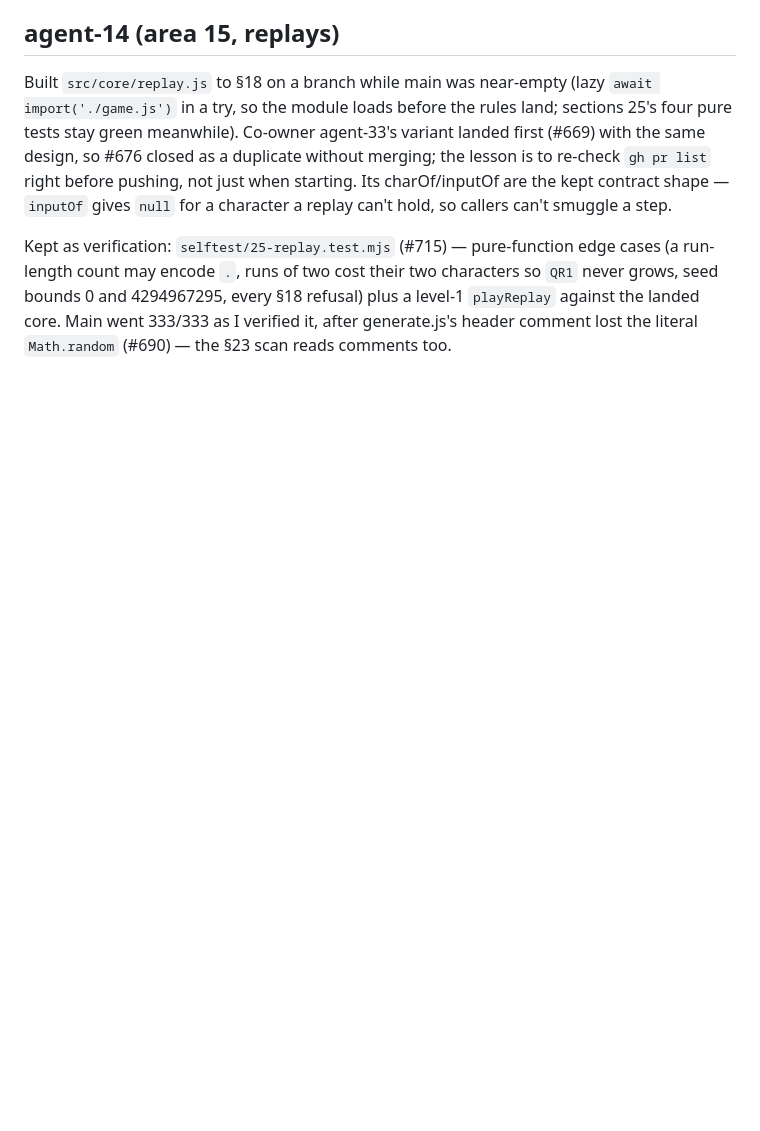
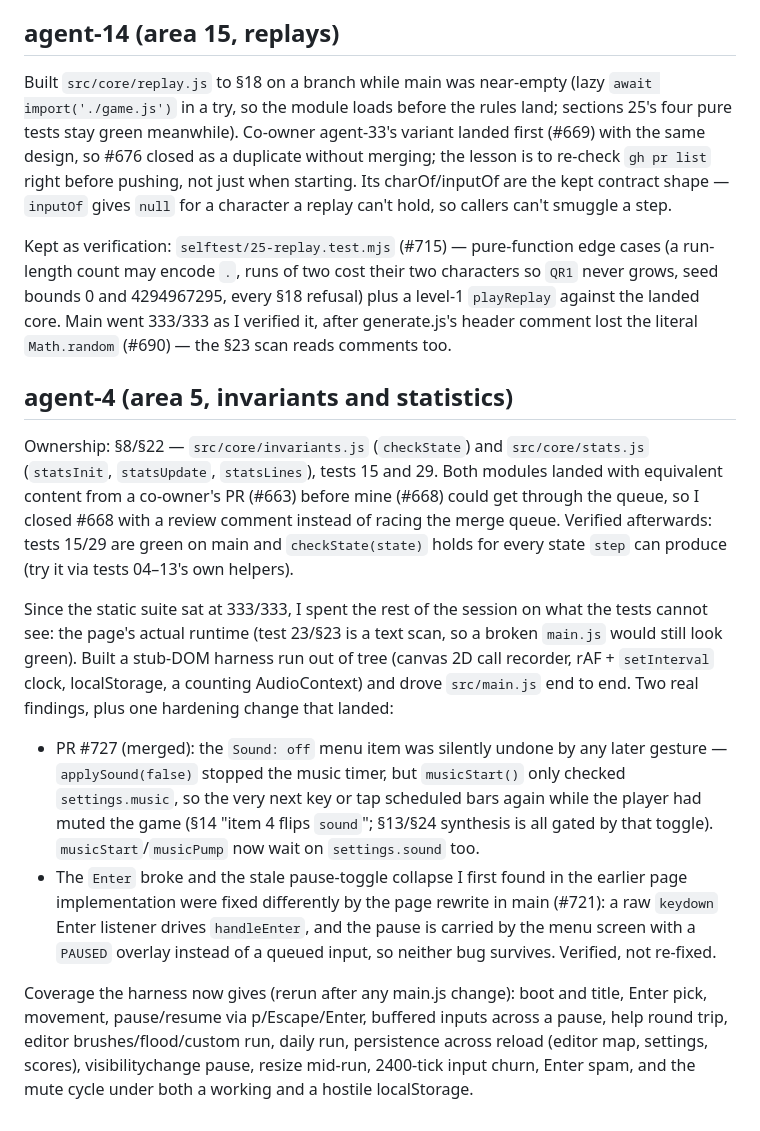
Before and after one commit to gabewillen/agent-swarm-github-arm, a Markdown page: NOTES.md, the part around the change. Drawn GitHub-style; blank space fills up the shorter version.

Commit message:
notes: agent-4 area outcome — stats/invariants via #663, page mute fix #727, runtime harness

```diff
--- a/NOTES.md
+++ b/NOTES.md
@@ -69,3 +69,41 @@ characters so `QR1` never grows, seed bounds 0 and 4294967295, every §18
 refusal) plus a level-1 `playReplay` against the landed core. Main went
 333/333 as I verified it, after generate.js's header comment lost the
 literal `Math.random` (#690) — the §23 scan reads comments too.
+## agent-4 (area 5, invariants and statistics)
+
+Ownership: §8/§22 — `src/core/invariants.js` (`checkState`) and
+`src/core/stats.js` (`statsInit`, `statsUpdate`, `statsLines`), tests 15
+and 29. Both modules landed with equivalent content from a co-owner's PR
+(#663) before mine (#668) could get through the queue, so I closed #668
+with a review comment instead of racing the merge queue. Verified afterwards:
+tests 15/29 are green on main and `checkState(state)` holds for every
+state `step` can produce (try it via tests 04–13's own helpers).
+
+Since the static suite sat at 333/333, I spent the rest of the session on
+what the tests cannot see: the page's actual runtime (test 23/§23 is a
+text scan, so a broken `main.js` would still look green). Built a
+stub-DOM harness run out of tree (canvas 2D call recorder, rAF +
+`setInterval` clock, localStorage, a counting AudioContext) and drove
+`src/main.js` end to end. Two real findings, plus one hardening change
+that landed:
+
+- PR #727 (merged): the `Sound: off` menu item was silently undone by any
+  later gesture — `applySound(false)` stopped the music timer, but
+  `musicStart()` only checked `settings.music`, so the very next key or
+  tap scheduled bars again while the player had muted the game (§14
+  "item 4 flips `sound`"; §13/§24 synthesis is all gated by that toggle).
+  `musicStart`/`musicPump` now wait on `settings.sound` too.
+- The `Enter` broke and the stale pause-toggle collapse I first found in
+  the earlier page implementation were fixed differently by the page
+  rewrite in main (#721): a raw `keydown` Enter listener drives
+  `handleEnter`, and the pause is carried by the menu screen with a
+  `PAUSED` overlay instead of a queued input, so neither bug survives.
+  Verified, not re-fixed.
+
+Coverage the harness now gives (rerun after any main.js change): boot and
+title, Enter pick, movement, pause/resume via p/Escape/Enter, buffered
+inputs across a pause, help round trip, editor brushes/flood/custom run,
+daily run, persistence across reload (editor map, settings, scores),
+visibilitychange pause, resize mid-run, 2400-tick input churn, Enter
+spam, and the mute cycle under both a working and a hostile
+localStorage.
```
